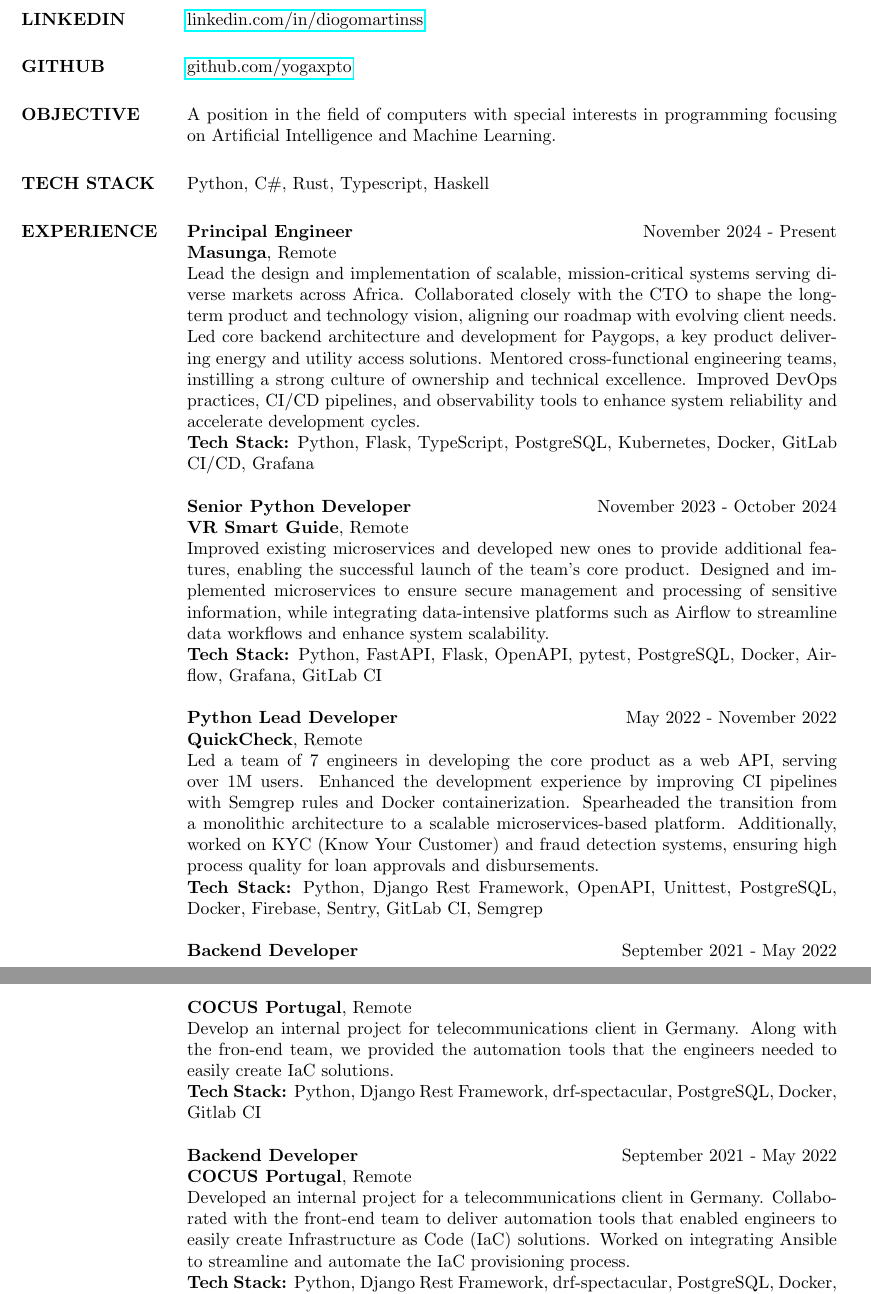
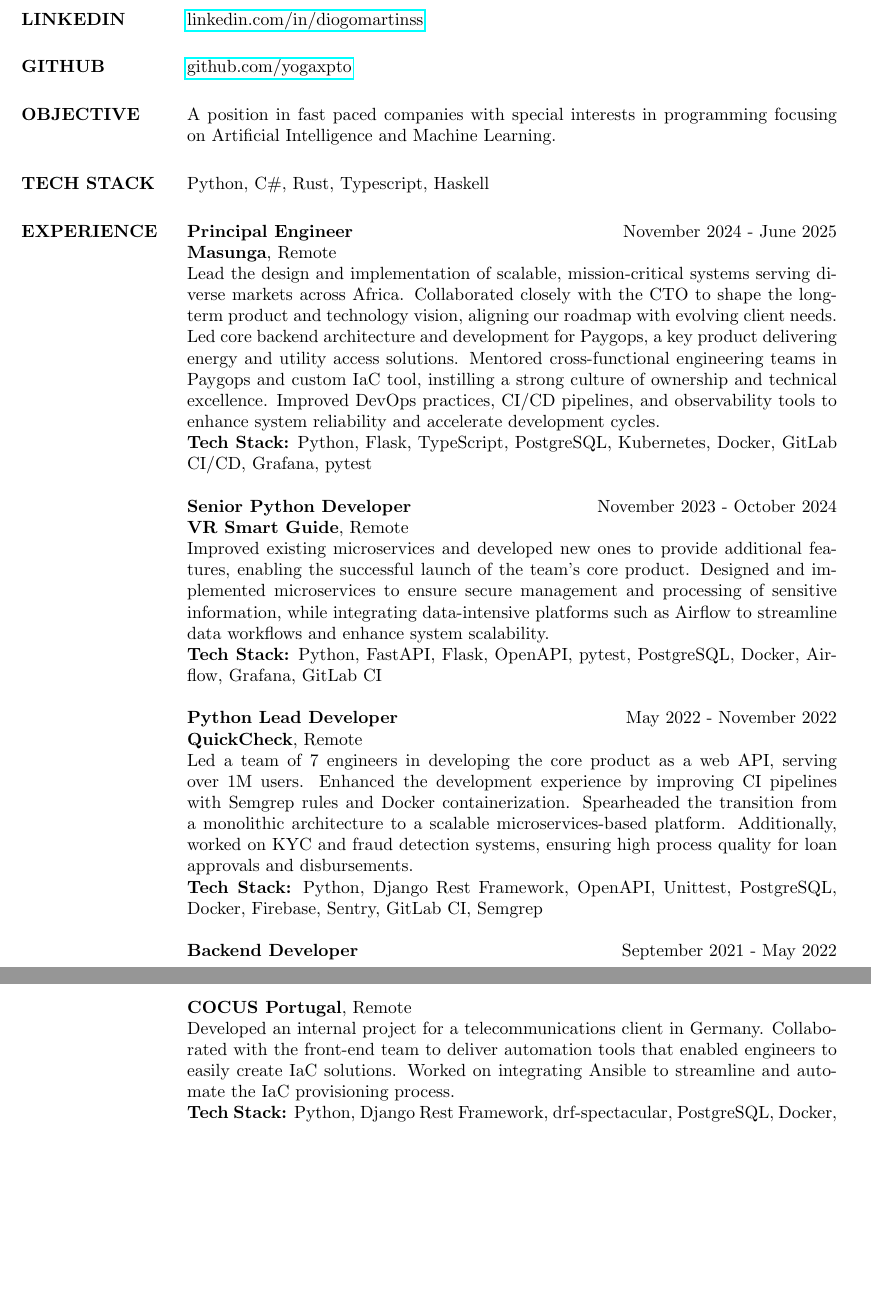
Before and after one commit to yogaxpto/cv, a LaTeX CV (cv_latex.tex): two parts of pages 1 and 2 of 3, joined at a grey line, cut so that both start at the same text, the shorter picture padded with empty space. Compiled offline with pdfLaTeX.

Commit message:
Update CV

```diff
--- a/cv_latex.tex
+++ b/cv_latex.tex
@@ -70,7 +70,7 @@
 
     \section{OBJECTIVE}
 
-    A position in the field of computers with special interests in programming focusing on Artificial Intelligence and Machine Learning.
+    A position in fast paced companies with special interests in programming focusing on Artificial Intelligence and Machine Learning.
 
 
     %----------------------------------------------------------------------------------------
@@ -87,10 +87,10 @@
 
     \section{EXPERIENCE}
 
-    \textbf{Principal Engineer} \hfill November 2024 - Present\\
+    \textbf{Principal Engineer} \hfill November 2024 - June 2025\\
     \textbf{Masunga}, Remote\\
-    Lead the design and implementation of scalable, mission-critical systems serving diverse markets across Africa. Collaborated closely with the CTO to shape the long-term product and technology vision, aligning our roadmap with evolving client needs. Led core backend architecture and development for Paygops, a key product delivering energy and utility access solutions. Mentored cross-functional engineering teams, instilling a strong culture of ownership and technical excellence. Improved DevOps practices, CI/CD pipelines, and observability tools to enhance system reliability and accelerate development cycles.\\
-    \textbf{Tech Stack:} Python, Flask, TypeScript, PostgreSQL, Kubernetes, Docker, GitLab CI/CD, Grafana
+    Lead the design and implementation of scalable, mission-critical systems serving diverse markets across Africa. Collaborated closely with the CTO to shape the long-term product and technology vision, aligning our roadmap with evolving client needs. Led core backend architecture and development for Paygops, a key product delivering energy and utility access solutions. Mentored cross-functional engineering teams in Paygops and custom IaC tool, instilling a strong culture of ownership and technical excellence. Improved DevOps practices, CI/CD pipelines, and observability tools to enhance system reliability and accelerate development cycles.\\
+    \textbf{Tech Stack:} Python, Flask, TypeScript, PostgreSQL, Kubernetes, Docker, GitLab CI/CD, Grafana, pytest
 
 
     \textbf{Senior Python Developer} \hfill November 2023 - October 2024\\
@@ -100,19 +100,13 @@
 
     \textbf{Python Lead Developer} \hfill May 2022 - November 2022\\
     \textbf{QuickCheck}, Remote\\
-    Led a team of 7 engineers in developing the core product as a web API, serving over 1M users. Enhanced the development experience by improving CI pipelines with Semgrep rules and Docker containerization. Spearheaded the transition from a monolithic architecture to a scalable microservices-based platform. Additionally, worked on KYC (Know Your Customer) and fraud detection systems, ensuring high process quality for loan approvals and disbursements.\\
+    Led a team of 7 engineers in developing the core product as a web API, serving over 1M users. Enhanced the development experience by improving CI pipelines with Semgrep rules and Docker containerization. Spearheaded the transition from a monolithic architecture to a scalable microservices-based platform. Additionally, worked on KYC and fraud detection systems, ensuring high process quality for loan approvals and disbursements.\\
     \textbf{Tech Stack:} Python, Django Rest Framework, OpenAPI, Unittest, PostgreSQL, Docker, Firebase, Sentry, GitLab CI, Semgrep
 
 
     \textbf{Backend Developer} \hfill September 2021 - May 2022\\
     \textbf{COCUS Portugal}, Remote\\
-    Develop an internal project for telecommunications client in Germany. Along with the fron-end team, we provided the automation tools that the engineers needed to easily create IaC solutions.\\
-    \textbf {Tech Stack:} Python, Django Rest Framework, drf-spectacular, PostgreSQL, Docker, Gitlab CI
-
-
-    \textbf{Backend Developer} \hfill September 2021 - May 2022\\
-    \textbf{COCUS Portugal}, Remote\\
-    Developed an internal project for a telecommunications client in Germany. Collaborated with the front-end team to deliver automation tools that enabled engineers to easily create Infrastructure as Code (IaC) solutions. Worked on integrating Ansible to streamline and automate the IaC provisioning process.\\
+    Developed an internal project for a telecommunications client in Germany. Collaborated with the front-end team to deliver automation tools that enabled engineers to easily create IaC solutions. Worked on integrating Ansible to streamline and automate the IaC provisioning process.\\
     \textbf{Tech Stack:} Python, Django Rest Framework, drf-spectacular, PostgreSQL, Docker, Ansible, GitLab CI
 
 
```
